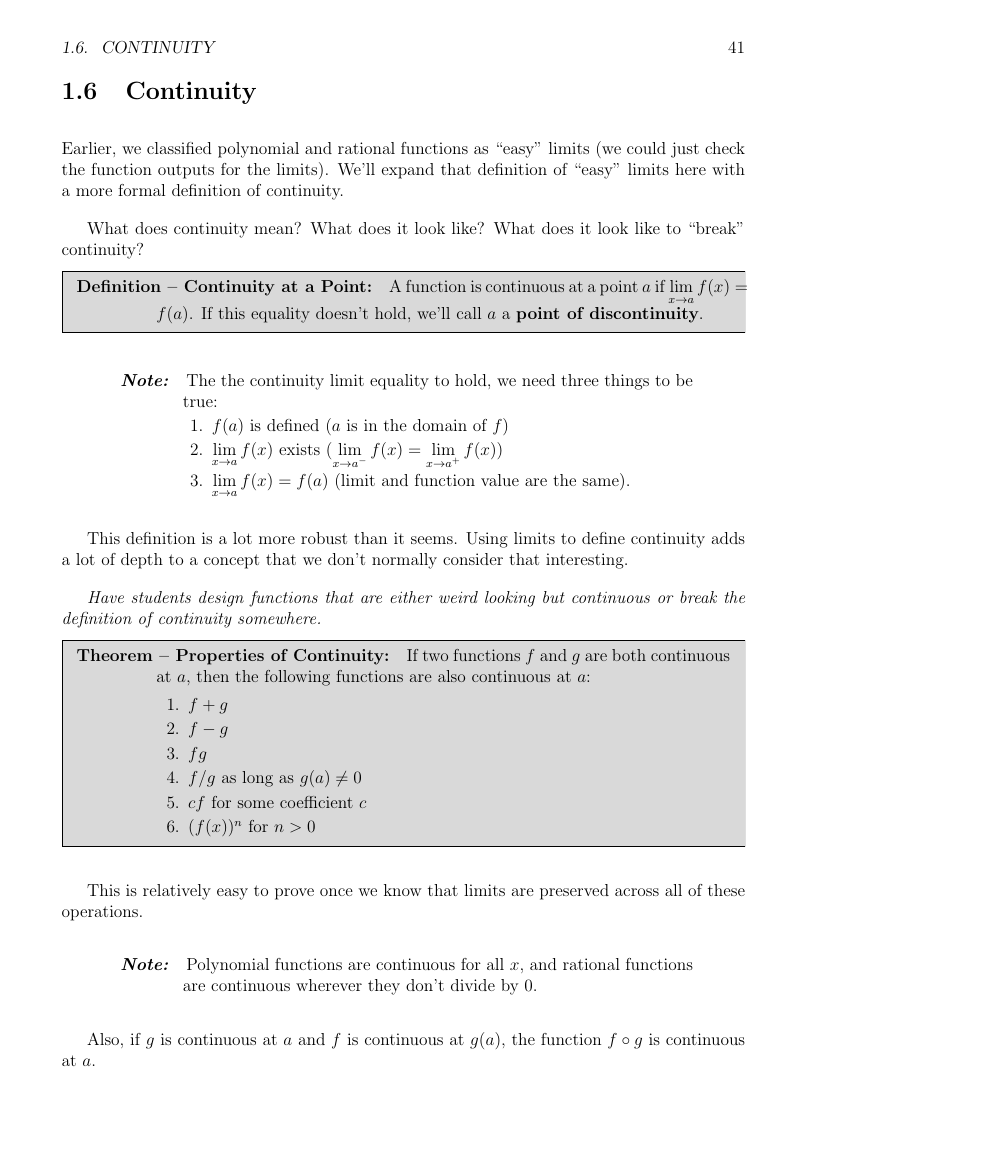
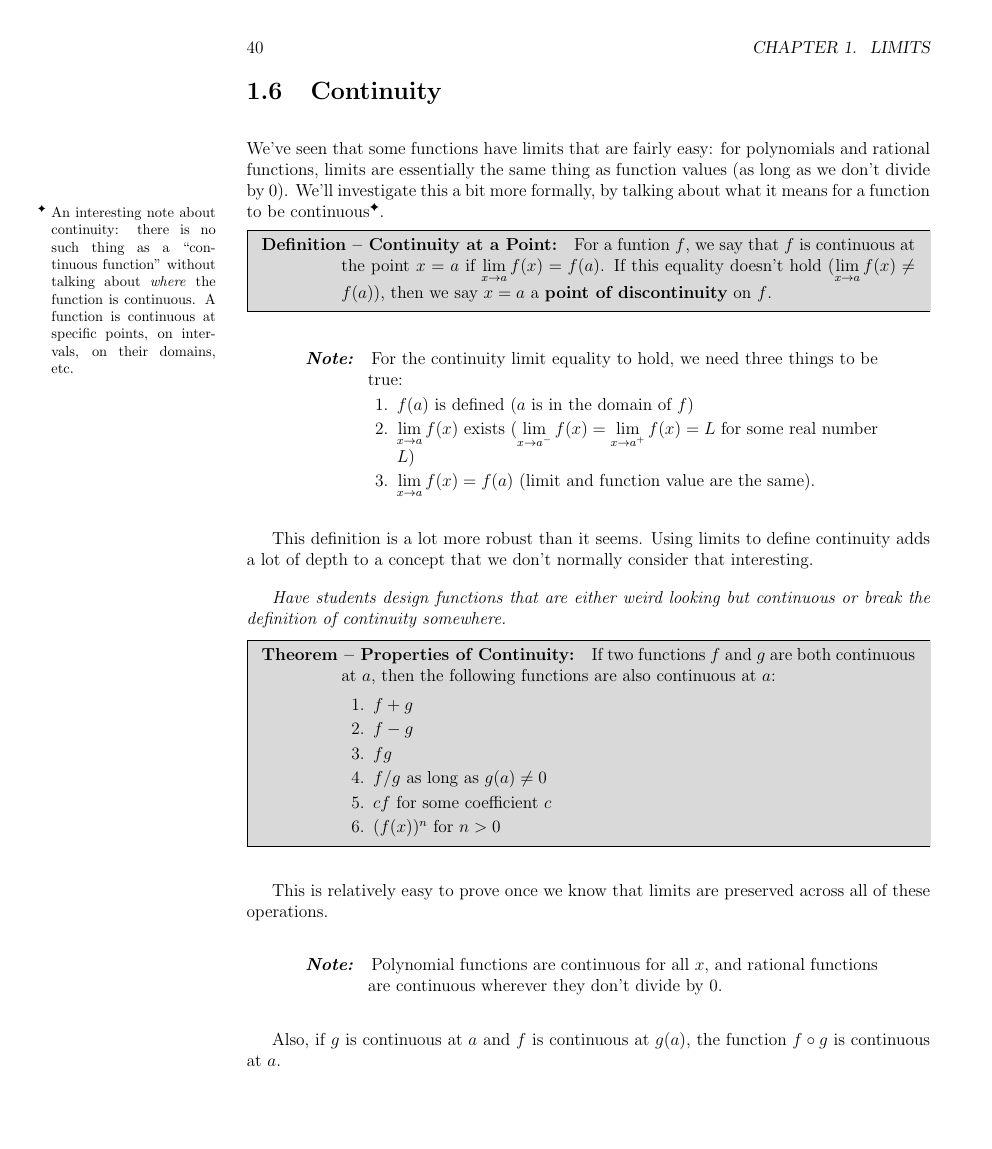
Before and after one commit to peterkeep/Calc1Notes, a LaTeX thesis (tex/main.tex, which reads tex/1_limits/6_continuity.tex): page 41 of 53 before the commit and page 40 of 53 after it. Compiled offline with pdfLaTeX.

Commit message:
Ugh, writing...

```diff
--- a/tex/1_limits/6_continuity.tex
+++ b/tex/1_limits/6_continuity.tex
@@ -1,20 +1,18 @@
 \section{Continuity}
 
-Earlier, we classified polynomial and rational functions as ``easy'' limits (we could just check the function outputs for the limits).
-We'll expand that definition of ``easy'' limits here with a more formal definition of continuity.
-
-What does continuity mean? What does it look like? What does it look like to ``break'' continuity?
+We've seen that some functions have limits that are fairly easy: for polynomials and rational functions, limits are essentially the same thing as function values (as long as we don't divide by 0).
+We'll investigate this a bit more formally, by talking about what it means for a function to be continuous\footnote{An interesting note about continuity: there is no such thing as a ``continuous function'' without talking about \textit{where} the function is continuous. A function is continuous at specific points, on intervals, on their domains, etc.}.
 
 \begin{defn}{Continuity at a Point}
-  A function is continuous at a point $a$ if $\dlim_{x\to a}f(x) = f(a)$.
-  If this equality doesn't hold, we'll call $a$ a \textbf{point of discontinuity}.
+  For a funtion $f$, we say that $f$ is continuous at the point $x=a$ if $\dlim_{x\to a} f(x) = f(a)$.
+  If this equality doesn't hold ($\dlim_{x\to a} f(x) \neq f(a)$), then we say $x=a$ a \textbf{point of discontinuity} on $f$.
 \end{defn}
 
 \begin{note}{Note}
-  The the continuity limit equality to hold, we need three things to be true:
+  For the continuity limit equality to hold, we need three things to be true:
   \begin{enumerate}
     \item $f(a)$ is defined ($a$ is in the domain of $f$)
-    \item $\dlim_{x\to a}f(x)$ exists ($\dlim_{x\to a^-} f(x) = \dlim_{x\to a^+} f(x)$)
+    \item $\dlim_{x\to a}f(x)$ exists ($\dlim_{x\to a^-} f(x) = \dlim_{x\to a^+} f(x) = L$ for some real number $L$)
     \item $\dlim_{x\to a}f(x) = f(a)$ (limit and function value are the same).
   \end{enumerate}
 \end{note}
```
Also changed, not shown: tex/1_limits/5_limits_at_infinity.tex (+2 -7 lines).
